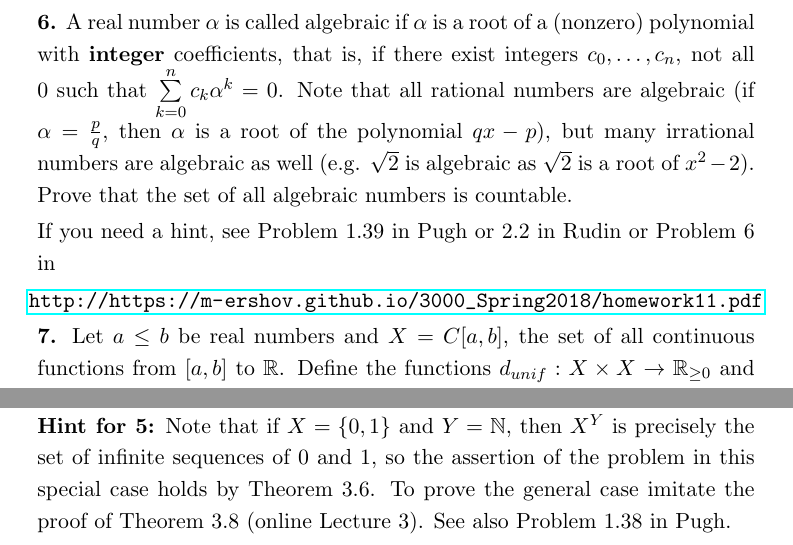
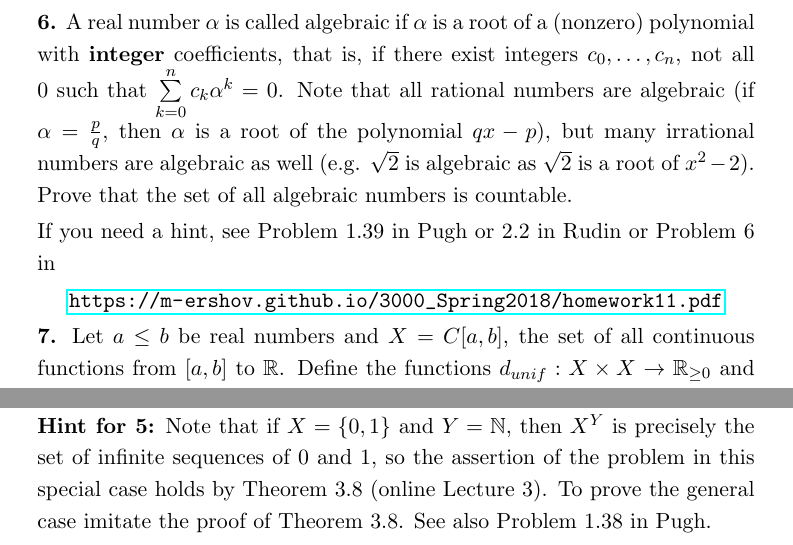
Before and after one commit to m-ershov/m-ershov.github.io, a LaTeX problem sheet (4310_Fall2025/homework2.tex): two parts of pages 3 and 5 of 6, joined at a grey line, cut so that both start at the same text. Compiled offline with pdfLaTeX.

Commit message:
Add files via upload

```diff
--- a/4310_Fall2025/homework2.tex
+++ b/4310_Fall2025/homework2.tex
@@ -130,7 +130,7 @@ Prove that the set of all algebraic numbers is countable.
 If you need a hint, see Problem~1.39 in Pugh or 2.2 in Rudin or Problem 6 in
 \skv
 \centerline{
-\url{http://https://m-ershov.github.io/3000_Spring2018/homework11.pdf}
+\url{https://m-ershov.github.io/3000_Spring2018/homework11.pdf}
 }
 \skv
 {\bf 7.} Let $a\leq b$ be real numbers and $X=C[a,b]$, the set of all continuous functions
@@ -150,8 +150,8 @@ $f:(A\setminus B)\setminus C\to (A\setminus B)\setminus C$ can be extended
 to a bijection from $A\setminus B$ and $A$. Draw a picture!
 \newpage
 {\bf Hint for 5:} Note that if $X=\{0,1\}$ and $Y=\dbN$, then $X^Y$ is precisely the set of infinite sequences of $0$ and $1$,
-so the assertion of the problem in this special case holds by Theorem~3.6. To prove the general case imitate the proof of
-Theorem~3.8 (online Lecture~3). See also Problem~1.38 in Pugh.
+so the assertion of the problem in this special case holds by Theorem~3.8 (online Lecture~3). To prove the general case imitate the proof of
+Theorem~3.8. See also Problem~1.38 in Pugh.
 \newpage
 {\bf Hint for 8:} If we replace $C[a,b]$ by $B[a,b]$, the set of all bounded functions from $[a,b]$ to $\dbR$ and define the metric $d$ on $B[a,b]$ by $$d(f,g)=\sup\limits_{x\in [a,b]}|f(x)-g(x)|,$$ then the analogous question would have a very simple answer, e.g. we could let $f_n=I_{1/n}$ where $I_c$ (for a fixed $c\in\dbR$) is the function defined by $I_c(c)=1$ and $I_c(x)=0$ for $x\neq c$. To solve  Problem~7 think of a suitable way to approximate $I_c$ by a continuous function.
 \end{document}
```
Also changed, not shown: 4310_Fall2025/homework2.pdf.
